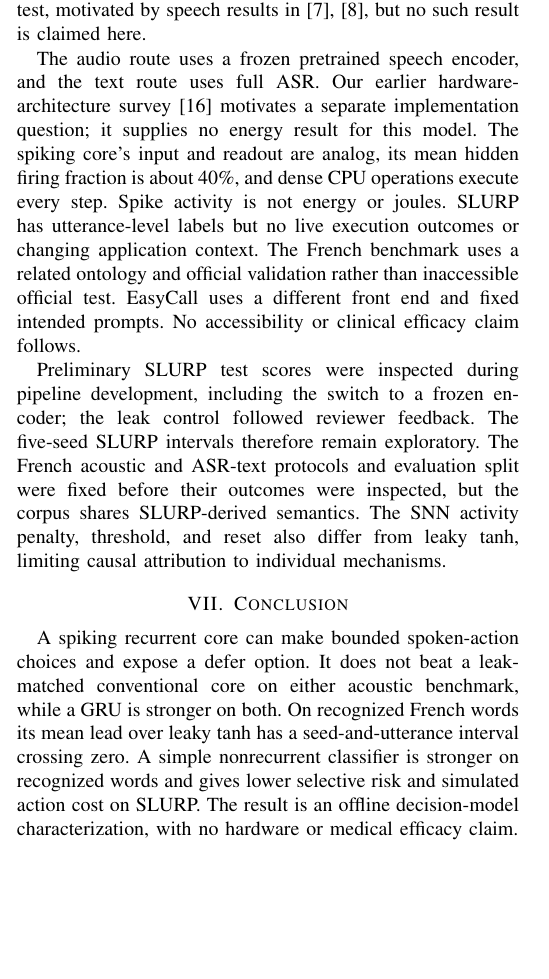
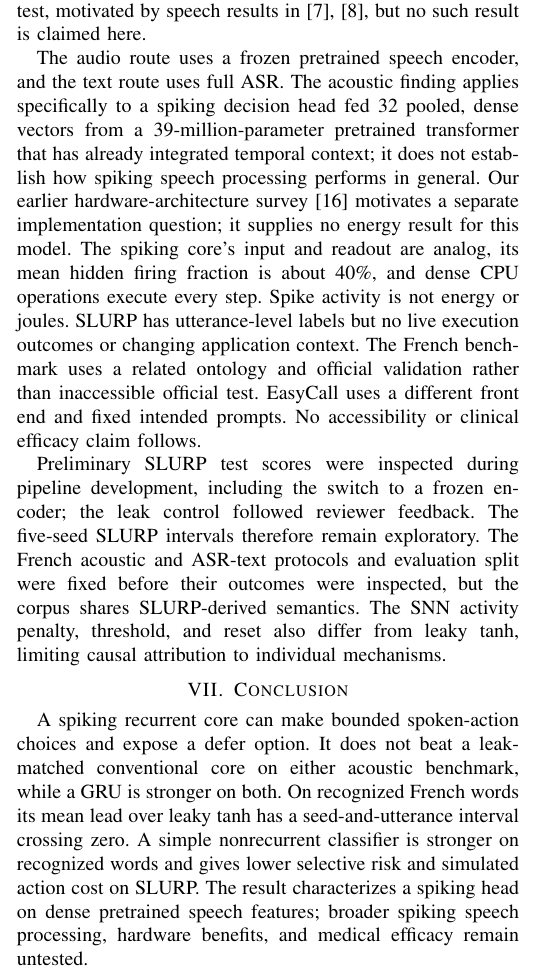
Before and after one commit to AbielBerhanu/When-Does-a-Spiking-Decision-Core-Help, a LaTeX paper (paper1_action/paper.tex): part of one column of page 5 of 6, cut so that both start at the same text, the shorter picture padded with empty space. Compiled offline with pdfLaTeX.

Commit message:
Clarify spiking decision scope and update paper title

```diff
--- a/paper1_action/paper.tex
+++ b/paper1_action/paper.tex
@@ -9,7 +9,7 @@
 \definecolor{modelpurple}{HTML}{7957A8}
 \definecolor{modelrose}{HTML}{B23C74}
 \graphicspath{{./}{paper1_action/}}
-\title{A Neuromorphic Decision Core for Bounded Spoken Actions}
+\title{When Does a Spiking Decision Core Help? A Controlled Study of Spoken Action Selection}
 \author{\begin{tabular}{cc}
 \parbox{0.46\textwidth}{\centering\textbf{Abiel M. Berhanu}\\
 \textit{Electrical and Computer Engineering}\\University of Oklahoma\\
@@ -278,12 +278,12 @@ The EasyCall voice-access stress test remains secondary. Across three speaker-di
 \section{Discussion and Limitations}
 Leak matching materially changes the comparison. The spiking core improves on plain tanh but ties leaky tanh on SLURP acoustic states and loses to it on the fresh French recordings. Its recognized-word performance is competitive with a GRU. The mean spiking lead over leaky tanh has the same direction in French, but the hierarchical interval crosses zero; on SLURP, it is sensitive to training input and comes from an inspected test set. A simple nonrecurrent text classifier is stronger in both languages and defers better on SLURP ASR words. The GRU is strongest on both acoustic benchmarks. Thus, these experiments support careful characterization of a spiking decision core, without a general reason to prefer it. Adaptive-threshold spiking units are a concrete next model to test, motivated by speech results in~\cite{yin,bittar}, but no such result is claimed here.
 
-The audio route uses a frozen pretrained speech encoder, and the text route uses full ASR. Our earlier hardware-architecture survey~\cite{berhanu_hardware} motivates a separate implementation question; it supplies no energy result for this model. The spiking core's input and readout are analog, its mean hidden firing fraction is about 40\%, and dense CPU operations execute every step. Spike activity is not energy or joules. SLURP has utterance-level labels but no live execution outcomes or changing application context. The French benchmark uses a related ontology and official validation rather than inaccessible official test. EasyCall uses a different front end and fixed intended prompts. No accessibility or clinical efficacy claim follows.
+The audio route uses a frozen pretrained speech encoder, and the text route uses full ASR. The acoustic finding applies specifically to a spiking decision head fed 32 pooled, dense vectors from a 39-million-parameter pretrained transformer that has already integrated temporal context; it does not establish how spiking speech processing performs in general. Our earlier hardware-architecture survey~\cite{berhanu_hardware} motivates a separate implementation question; it supplies no energy result for this model. The spiking core's input and readout are analog, its mean hidden firing fraction is about 40\%, and dense CPU operations execute every step. Spike activity is not energy or joules. SLURP has utterance-level labels but no live execution outcomes or changing application context. The French benchmark uses a related ontology and official validation rather than inaccessible official test. EasyCall uses a different front end and fixed intended prompts. No accessibility or clinical efficacy claim follows.
 
 Preliminary SLURP test scores were inspected during pipeline development, including the switch to a frozen encoder; the leak control followed reviewer feedback. The five-seed SLURP intervals therefore remain exploratory. The French acoustic and ASR-text protocols and evaluation split were fixed before their outcomes were inspected, but the corpus shares SLURP-derived semantics. The SNN activity penalty, threshold, and reset also differ from leaky tanh, limiting causal attribution to individual mechanisms.
 
 \section{Conclusion}
-A spiking recurrent core can make bounded spoken-action choices and expose a defer option. It does not beat a leak-matched conventional core on either acoustic benchmark, while a GRU is stronger on both. On recognized French words its mean lead over leaky tanh has a seed-and-utterance interval crossing zero. A simple nonrecurrent classifier is stronger on recognized words and gives lower selective risk and simulated action cost on SLURP. The result is an offline decision-model characterization, with no hardware or medical efficacy claim.
+A spiking recurrent core can make bounded spoken-action choices and expose a defer option. It does not beat a leak-matched conventional core on either acoustic benchmark, while a GRU is stronger on both. On recognized French words its mean lead over leaky tanh has a seed-and-utterance interval crossing zero. A simple nonrecurrent classifier is stronger on recognized words and gives lower selective risk and simulated action cost on SLURP. The result characterizes a spiking head on dense pretrained speech features; broader spiking speech processing, hardware benefits, and medical efficacy remain untested.
 
 \section*{Code and Data Availability}
 Code, result tables, and this manuscript are available at \url{https://github.com/AbielBerhanu/AIxDke2026}. Source datasets remain available from their original providers.
```
Also changed, not shown: paper1_action/paper.pdf.
